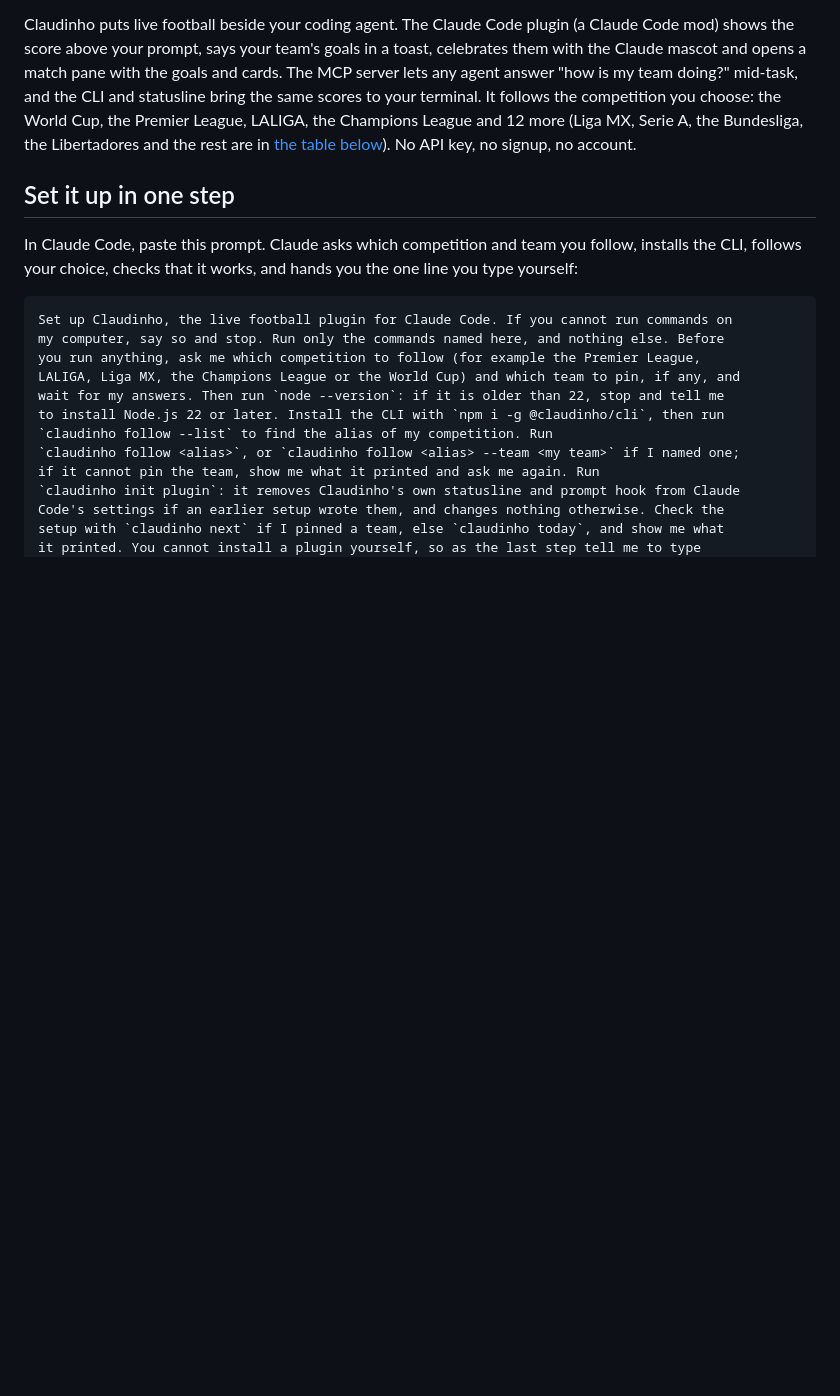
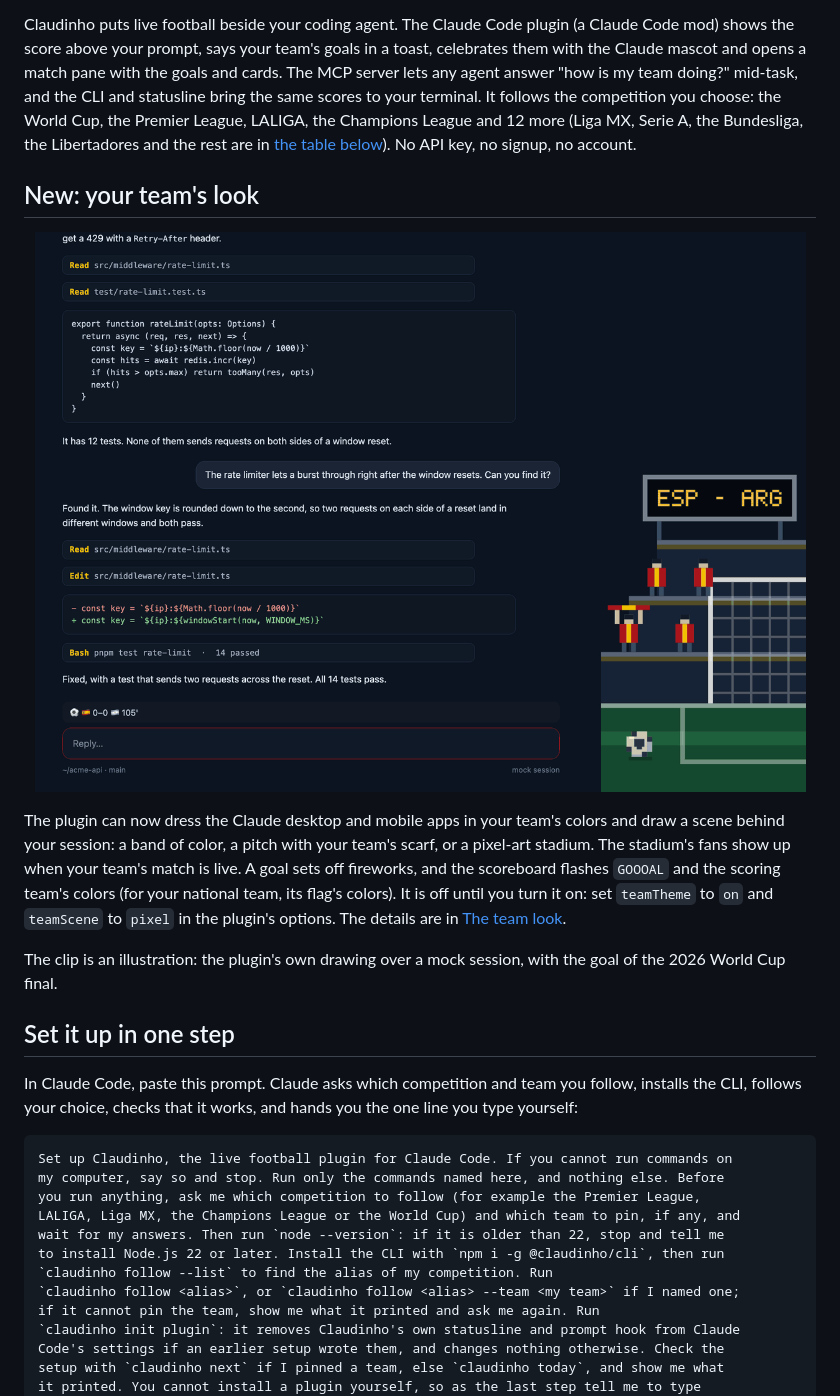
Before and after one commit to arturogarrido/claudinho, a Markdown page: README.md, the part around the change. Rendered like a GitHub page; pictures changed too: .github/assets/team-look.gif (added); blank space fills up the shorter version.

Commit message:
docs: a "New: your team's look" section at the top of the README, with a clip of the goal moment (#245)
The clip is the plugin's own stadium drawing (0.11.0) over a mock session,
and the section says so.

Co-authored-by: Claude Code (Fable 5.2) <noreply@anthropic.com>

```diff
--- a/README.md
+++ b/README.md
@@ -21,6 +21,21 @@ the CLI and statusline bring the same scores to your terminal. It follows the co
 choose: the World Cup, the Premier League, LALIGA, the Champions League and 12 more (Liga MX, Serie A,
 the Bundesliga, the Libertadores and the rest are in [the table below](#competitions)).
 No API key, no signup, no account.
+
+## New: your team's look
+
+<p align="center">
+  <img src=".github/assets/team-look.gif" alt="An illustration of a Claude Code session with the plugin's pixel-art stadium at the bottom right during Spain v Argentina: the ball flies into the net, the scoreboard flashes GOOOAL and Spain's red and yellow, fireworks go off, the fans jump, a toast says GOAL! Spain, Ferran Torres 106', and the score above the prompt changes to 1-0." width="800">
+</p>
+
+The plugin can now dress the Claude desktop and mobile apps in your team's colors and draw a scene behind your
+session: a band of color, a pitch with your team's scarf, or a pixel-art stadium. The stadium's fans show up when
+your team's match is live. A goal sets off fireworks, and the scoreboard flashes `GOOOAL` and the scoring team's
+colors (for your national team, its flag's colors). It is off until you turn it on: set `teamTheme` to `on` and
+`teamScene` to `pixel` in the plugin's options. The details are in
+[The team look](packages/plugin/README.md#the-team-look).
+
+The clip is an illustration: the plugin's own drawing over a mock session, with the goal of the 2026 World Cup final.
 
 ## Set it up in one step
 
```
